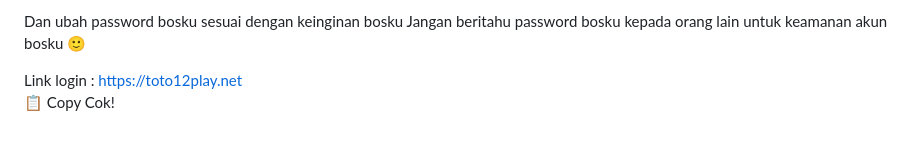
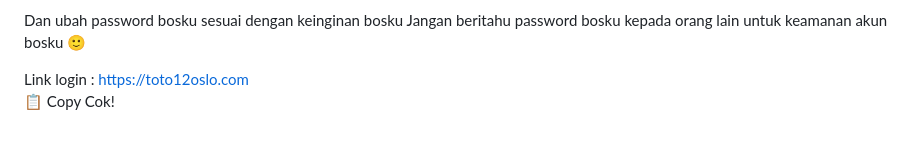
Before and after one commit to les-tech7/reset, a Markdown page: README.md, the part around the change. Drawn GitHub-style.

```diff
--- a/README.md
+++ b/README.md
@@ -171,7 +171,7 @@ password:
 Dan ubah password bosku sesuai dengan keinginan bosku
 Jangan beritahu password bosku kepada orang lain untuk keamanan akun bosku 🙂
 
-Link login : https://toto12play.net
+Link login : https://toto12oslo.com
     </textarea><br />
     <button class="btn-neon copy-btn" onclick="copyAndChangePassword()">📋 Copy Cok!</button>
   </div>
```
